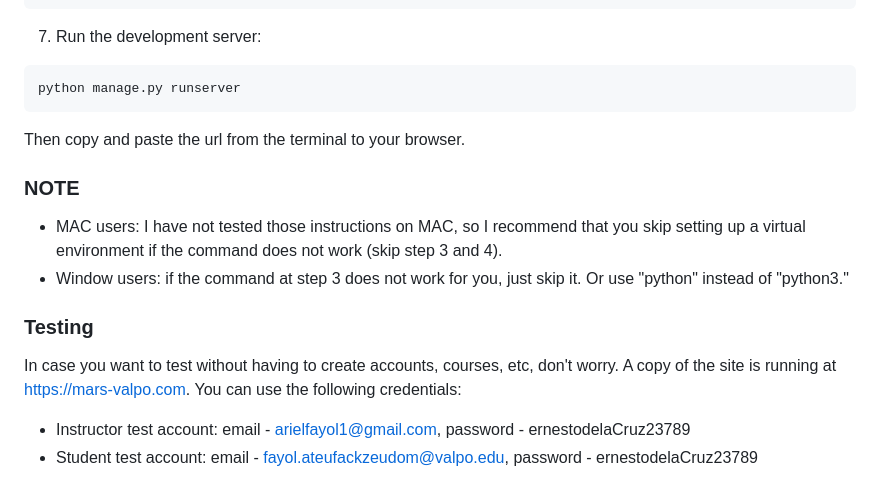
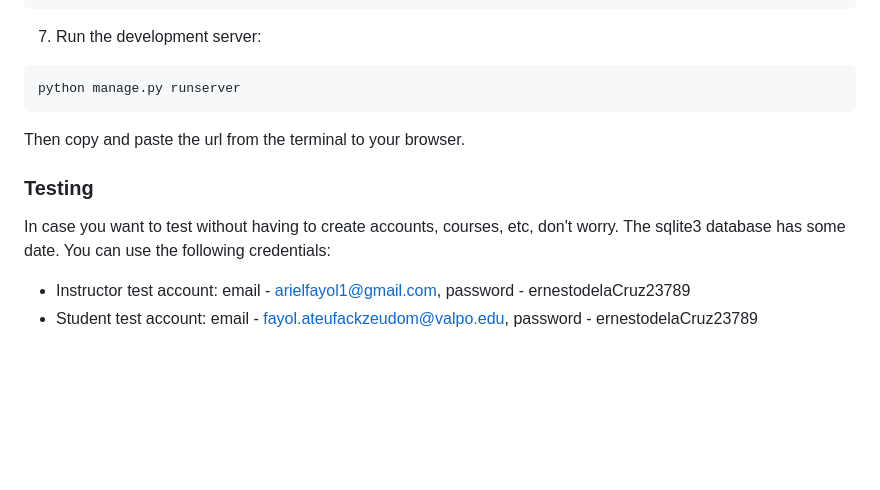
Before and after one commit to arielfayol37/Dr_R, a Markdown page: README.md, the part around the change. Drawn GitHub-style; blank space fills up the shorter version.

````diff
--- a/README.md
+++ b/README.md
@@ -53,15 +53,9 @@ python manage.py runserver
 ```
 Then copy and paste the url from the terminal to your browser.
 
-### NOTE
-- MAC users: I have not tested those instructions on MAC, so I recommend that you skip setting up a
-virtual environment if the command does not work (skip step 3 and 4).
-- Window users: if the command at step 3 does not work for you, just skip it. Or use "python" instead of
-  "python3."
-
 ### Testing
-In case you want to test without having to create accounts, courses, etc, don't worry. A copy
-of the site is running at https://mars-valpo.com. You can use the following credentials:
+In case you want to test without having to create accounts, courses, etc, don't worry. The sqlite3 database has some date.
+You can use the following credentials:
 - Instructor test account: email - arielfayol1@gmail.com, password - ernestodelaCruz23789
 - Student test account: email - fayol.ateufackzeudom@valpo.edu, password - ernestodelaCruz23789
 
````
